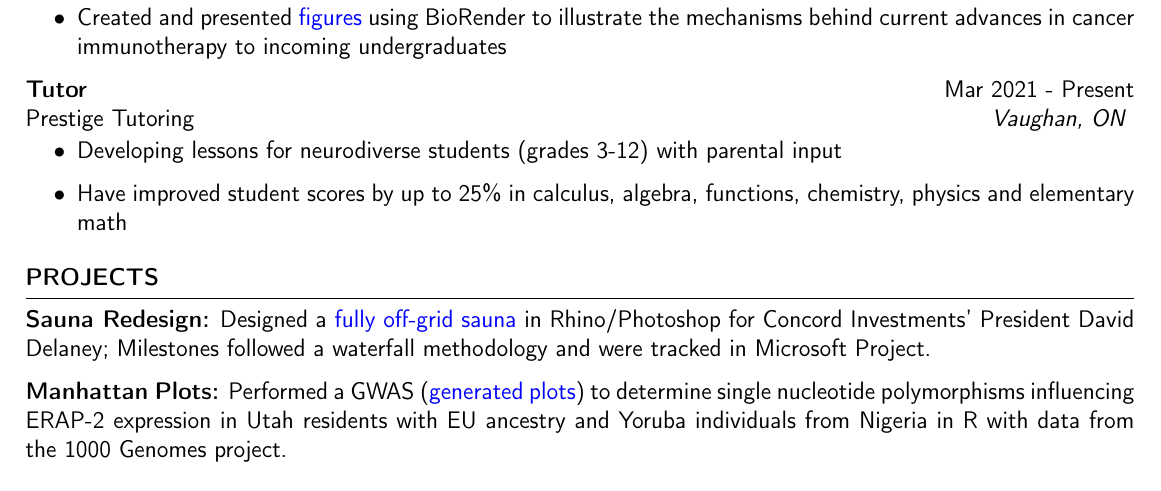
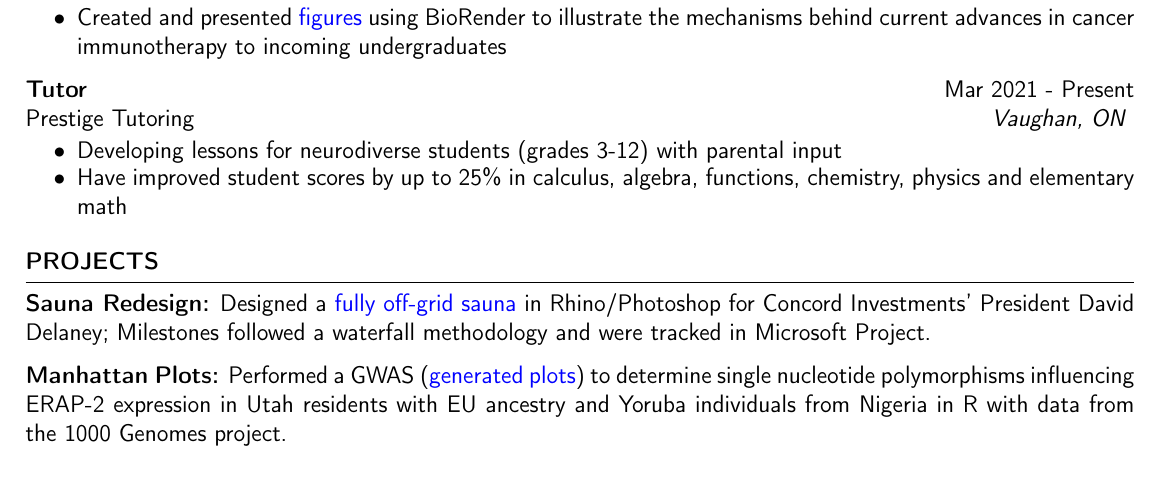
Before and after one commit to endothermiic/endothermiic, a LaTeX CV (resume.tex): part of the page, cut so that both start at the same text. Compiled offline with pdfLaTeX.

Commit message:
Update resume.tex

```diff
--- a/resume.tex
+++ b/resume.tex
@@ -35,6 +35,7 @@ SickKids Hospital \hfill \textit{Toronto, ON}
 Prestige Tutoring \hfill \textit{Vaughan, ON}
 \vspace{-0.2cm}
 \begin{itemize}
+   \itemsep -8pt {}
    \item Developing lessons for neurodiverse students (grades 3-12) with parental input
    \item  Have improved student scores by up to 25\% in calculus, algebra, functions, chemistry, physics and elementary math
 \end{itemize}
```
